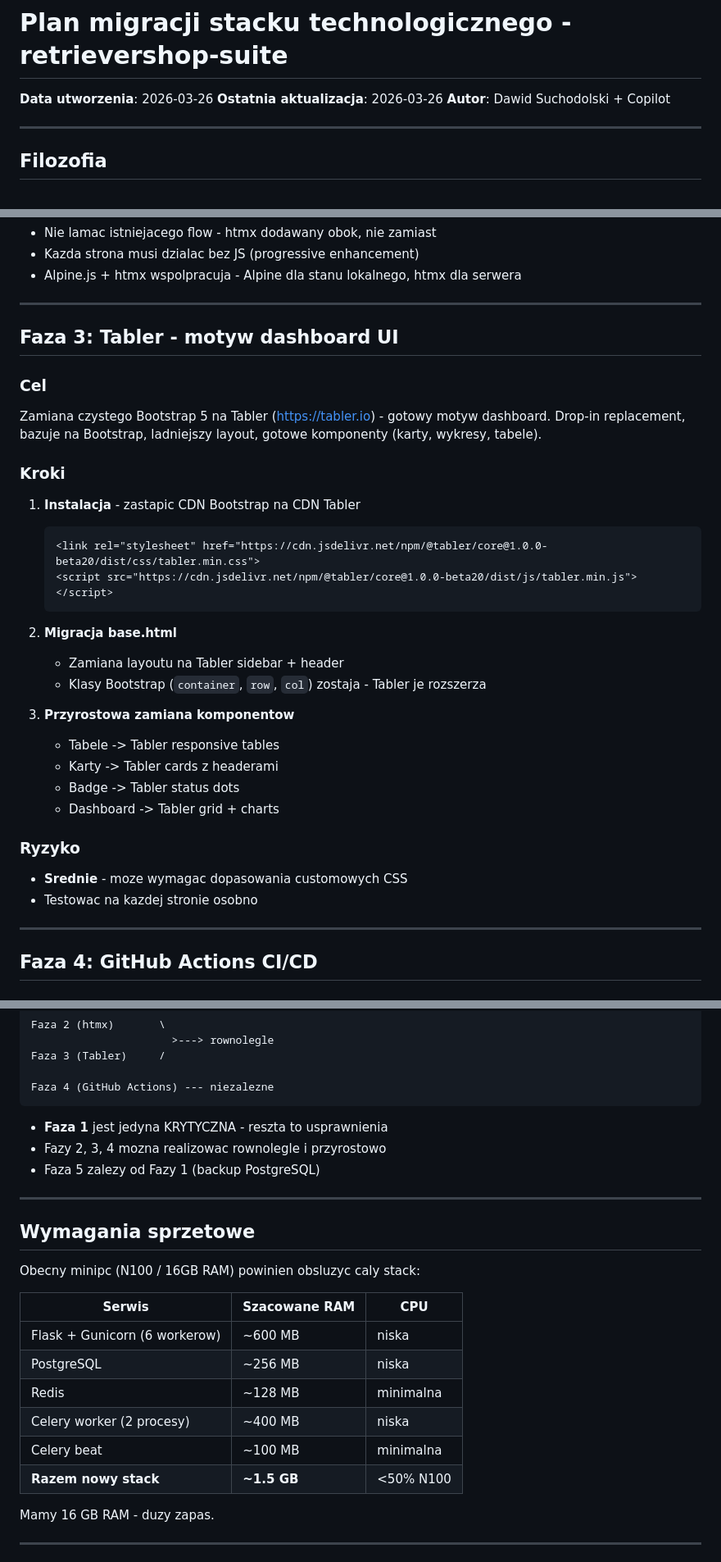
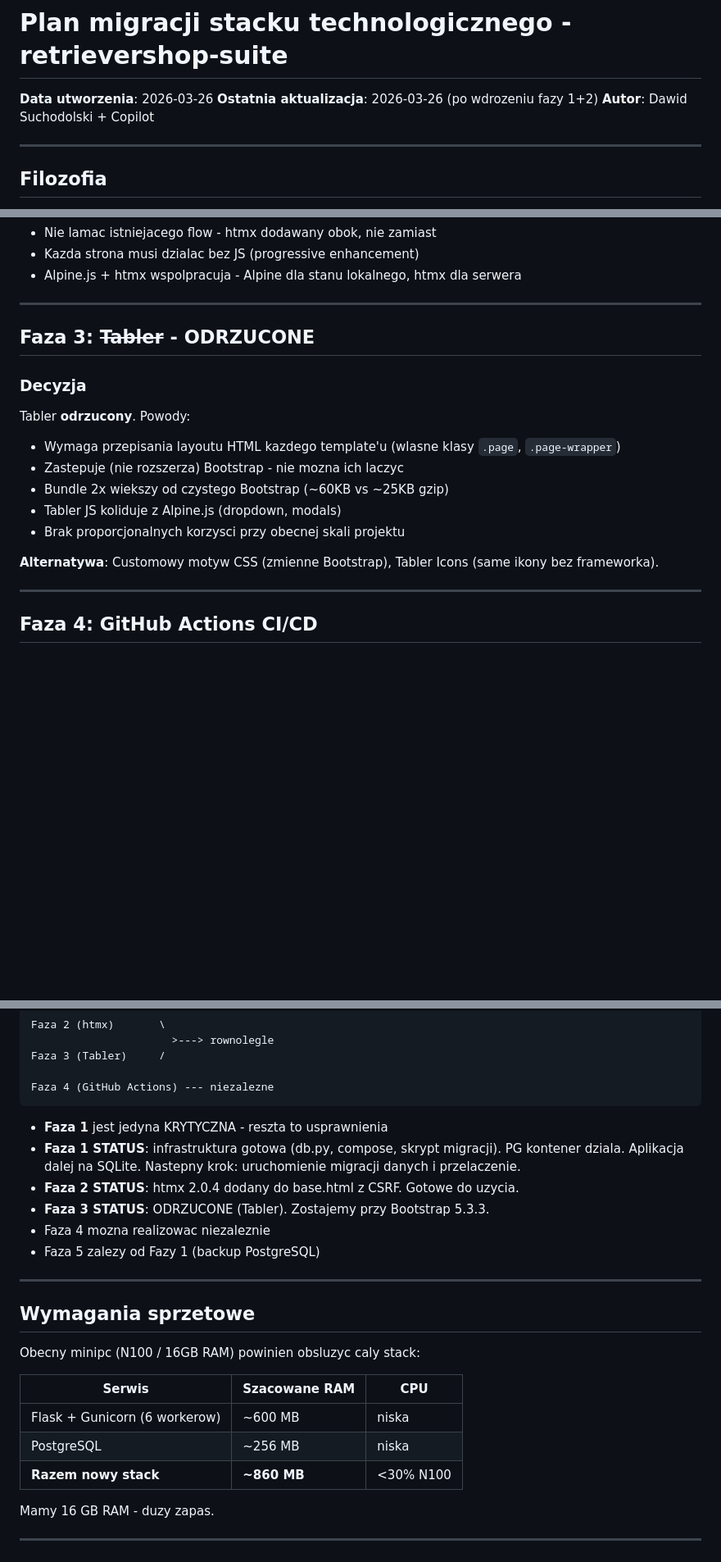
Before and after one commit to suchokrates1/retrievershop-suite, a Markdown page: docs/PLAN_MIGRACJI_STACK.md, 3 parts joined by grey strips. Shown at 82% size. Rendered like a GitHub page; blank space fills up the shorter version.

Commit message:
Aktualizacja planu migracji: Tabler odrzucony, statusy faz
- Faza 1 (PostgreSQL): infrastruktura gotowa, PG kontener dziala
- Faza 2 (htmx): wdrozone do base.html
- Faza 3 (Tabler): ODRZUCONE - wymaga przepisania HTML, konflikty z Alpine
- Zaktualizowano tabele wymagansrodowiskowych (usuniety Redis/Celery)

````diff
--- a/docs/PLAN_MIGRACJI_STACK.md
+++ b/docs/PLAN_MIGRACJI_STACK.md
@@ -1,7 +1,7 @@
 # Plan migracji stacku technologicznego - retrievershop-suite
 
 **Data utworzenia**: 2026-03-26
-**Ostatnia aktualizacja**: 2026-03-26
+**Ostatnia aktualizacja**: 2026-03-26 (po wdrozeniu fazy 1+2)
 **Autor**: Dawid Suchodolski + Copilot
 
 ---
@@ -134,33 +134,17 @@ htmx dziala z Jinja2 - zero przepisywania istniejacych templatek.
 
 ---
 
-## Faza 3: Tabler - motyw dashboard UI
+## Faza 3: ~~Tabler~~ - ODRZUCONE
 
-### Cel
-Zamiana czystego Bootstrap 5 na Tabler (https://tabler.io) - gotowy motyw dashboard.
-Drop-in replacement, bazuje na Bootstrap, ladniejszy layout, gotowe komponenty (karty, wykresy, tabele).
+### Decyzja
+Tabler **odrzucony**. Powody:
+- Wymaga przepisania layoutu HTML kazdego template'u (wlasne klasy `.page`, `.page-wrapper`)
+- Zastepuje (nie rozszerza) Bootstrap - nie mozna ich laczyc
+- Bundle 2x wiekszy od czystego Bootstrap (~60KB vs ~25KB gzip)
+- Tabler JS koliduje z Alpine.js (dropdown, modals)
+- Brak proporcjonalnych korzysci przy obecnej skali projektu
 
-### Kroki
-
-1. **Instalacja** - zastapic CDN Bootstrap na CDN Tabler
-   ```html
-   <link rel="stylesheet" href="https://cdn.jsdelivr.net/npm/@tabler/core@1.0.0-beta20/dist/css/tabler.min.css">
-   <script src="https://cdn.jsdelivr.net/npm/@tabler/core@1.0.0-beta20/dist/js/tabler.min.js"></script>
-   ```
-
-2. **Migracja base.html**
-   - Zamiana layoutu na Tabler sidebar + header
-   - Klasy Bootstrap (`container`, `row`, `col`) zostaja - Tabler je rozszerza
-
-3. **Przyrostowa zamiana komponentow**
-   - Tabele -> Tabler responsive tables
-   - Karty -> Tabler cards z headerami
-   - Badge -> Tabler status dots
-   - Dashboard -> Tabler grid + charts
-
-### Ryzyko
-- **Srednie** - moze wymagac dopasowania customowych CSS
-- Testowac na kazdej stronie osobno
+**Alternatywa**: Customowy motyw CSS (zmienne Bootstrap), Tabler Icons (same ikony bez frameworka).
 
 ---
 
@@ -250,7 +234,10 @@ Faza 4 (GitHub Actions) --- niezalezne
 ```
 
 - **Faza 1** jest jedyna KRYTYCZNA - reszta to usprawnienia
-- Fazy 2, 3, 4 mozna realizowac rownolegle i przyrostowo
+- **Faza 1 STATUS**: infrastruktura gotowa (db.py, compose, skrypt migracji). PG kontener dziala. Aplikacja dalej na SQLite. Nastepny krok: uruchomienie migracji danych i przelaczenie.
+- **Faza 2 STATUS**: htmx 2.0.4 dodany do base.html z CSRF. Gotowe do uzycia.
+- **Faza 3 STATUS**: ODRZUCONE (Tabler). Zostajemy przy Bootstrap 5.3.3.
+- Faza 4 mozna realizowac niezaleznie
 - Faza 5 zalezy od Fazy 1 (backup PostgreSQL)
 
 ---
@@ -263,10 +250,7 @@ Obecny minipc (N100 / 16GB RAM) powinien obsluzyc caly stack:
 |--------|--------------|-----|
 | Flask + Gunicorn (6 workerow) | ~600 MB | niska |
 | PostgreSQL | ~256 MB | niska |
-| Redis | ~128 MB | minimalna |
-| Celery worker (2 procesy) | ~400 MB | niska |
-| Celery beat | ~100 MB | minimalna |
-| **Razem nowy stack** | **~1.5 GB** | <50% N100 |
+| **Razem nowy stack** | **~860 MB** | <30% N100 |
 
 Mamy 16 GB RAM - duzy zapas.
 
````
Also changed, not shown: other parts of docs/PLAN_MIGRACJI_STACK.md (+1 -1 lines).
